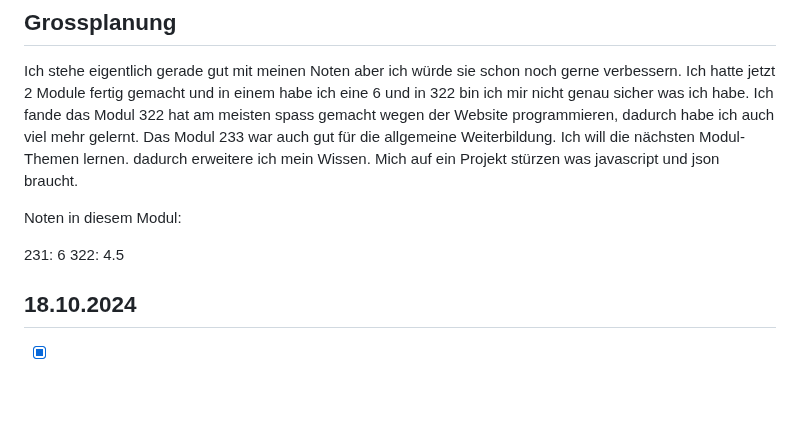
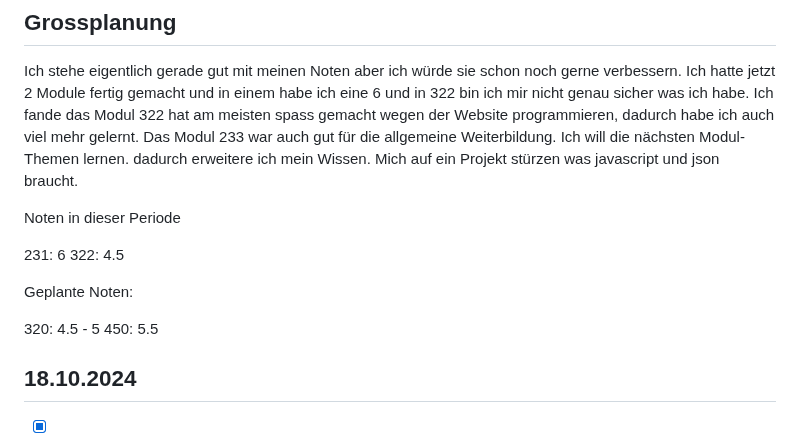
Before and after one commit to syco101/Lernperiode-7, a Markdown page: README.md, the part around the change. Drawn GitHub-style; blank space fills up the shorter version.

```diff
--- a/README.md
+++ b/README.md
@@ -6,10 +6,15 @@ Ich stehe eigentlich gerade gut mit meinen Noten aber ich würde sie schon noch
 Ich will die nächsten Modul-Themen lernen. dadurch erweitere ich mein Wissen.
 Mich auf ein Projekt stürzen was javascript und json braucht.
 
-Noten in diesem Modul:
+Noten in dieser Periode
 
 231: 6
 322: 4.5
+
+Geplante Noten:
+
+320: 4.5 - 5
+450: 5.5
 
 
 
```
